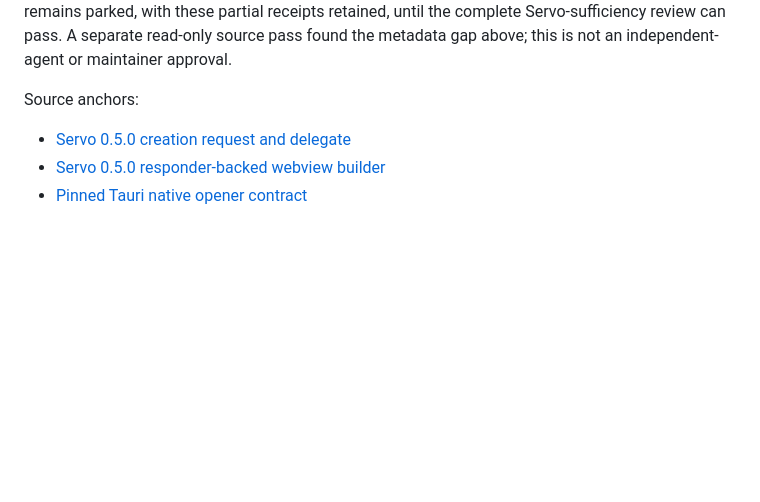
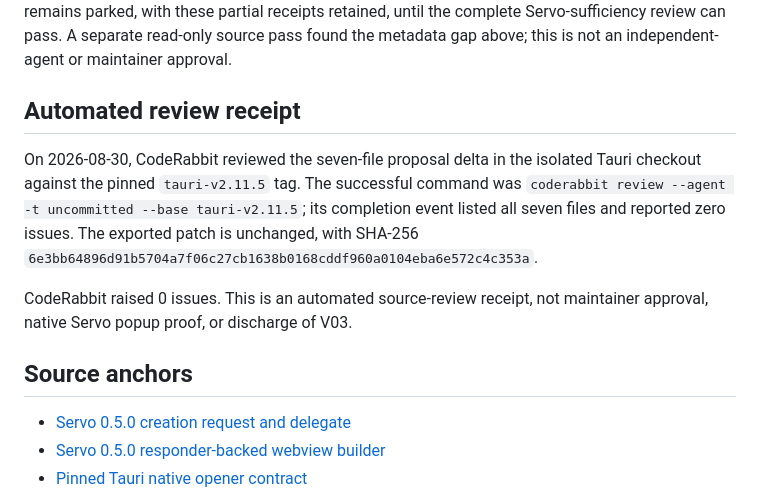
Before and after one commit to Travis-Gilbert/Turvo, a Markdown page: docs/research/tauri-new-window.md, the part around the change. Rendered like a GitHub page; blank space fills up the shorter version.

Commit message:
docs(tauri): record automated opener proposal review

```diff
--- a/docs/research/tauri-new-window.md
+++ b/docs/research/tauri-new-window.md
@@ -94,7 +94,19 @@ W03 remains parked, with these partial receipts retained, until the complete
 Servo-sufficiency review can pass. A separate read-only source pass found the
 metadata gap above; this is not an independent-agent or maintainer approval.
 
-Source anchors:
+## Automated review receipt
+
+On 2026-08-30, CodeRabbit reviewed the seven-file proposal delta in the isolated
+Tauri checkout against the pinned `tauri-v2.11.5` tag. The successful command was
+`coderabbit review --agent -t uncommitted --base tauri-v2.11.5`; its completion
+event listed all seven files and reported zero issues. The exported patch is
+unchanged, with SHA-256
+`6e3bb64896d91b5704a7f06c27cb1638b0168cddf960a0104eba6e572c4c353a`.
+
+CodeRabbit raised 0 issues. This is an automated source-review receipt, not
+maintainer approval, native Servo popup proof, or discharge of V03.
+
+## Source anchors
 
 - [Servo 0.5.0 creation request and delegate](https://docs.rs/crate/servo/0.5.0/source/webview_delegate.rs)
 - [Servo 0.5.0 responder-backed webview builder](https://docs.rs/crate/servo/0.5.0/source/webview.rs)
```
